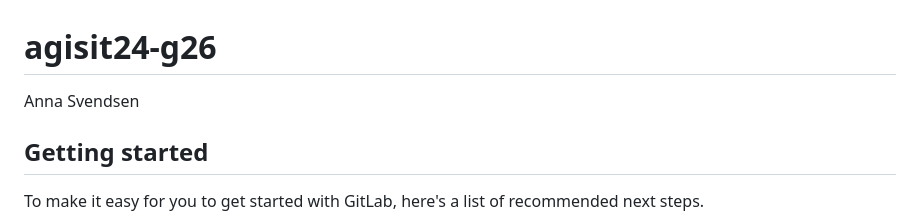
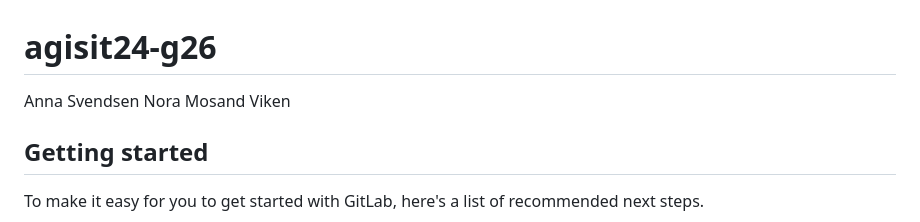
Before and after one commit to noramvi/FeedMeLisbon, a Markdown page: README.md, the part around the change. Rendered like a GitHub page.

Commit message:
added my name Nora Mosand Viken

```diff
--- a/README.md
+++ b/README.md
@@ -1,6 +1,7 @@
 # agisit24-g26
 
 Anna Svendsen
+Nora Mosand Viken
 
 ## Getting started
 
```
